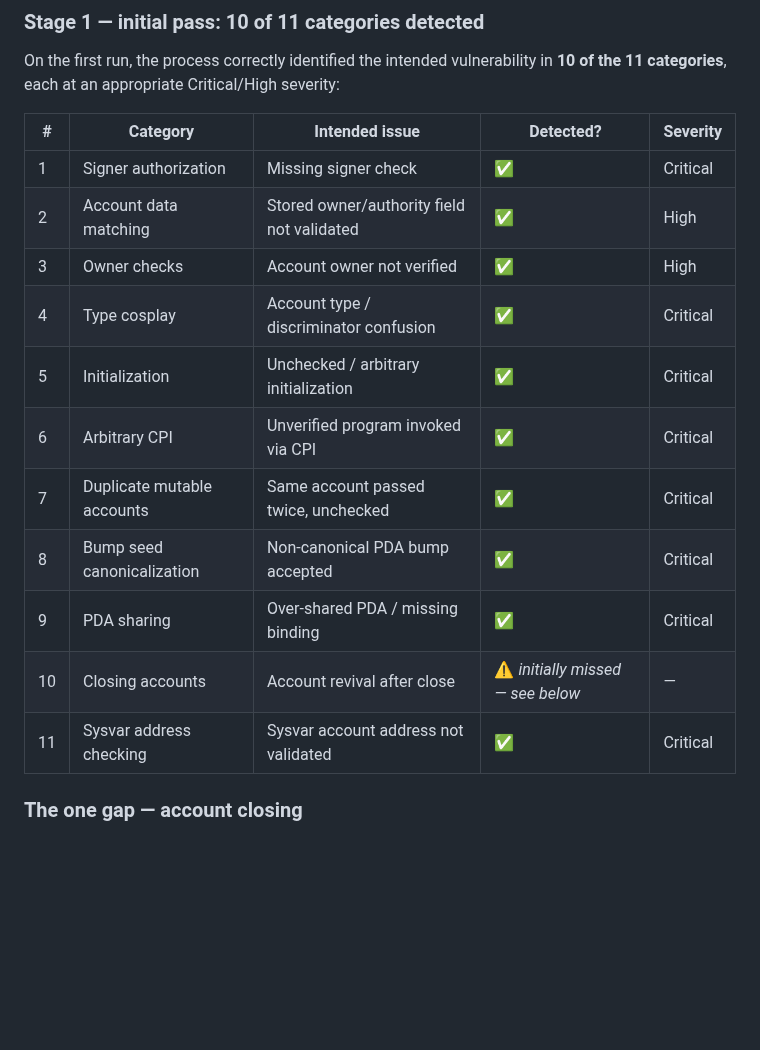
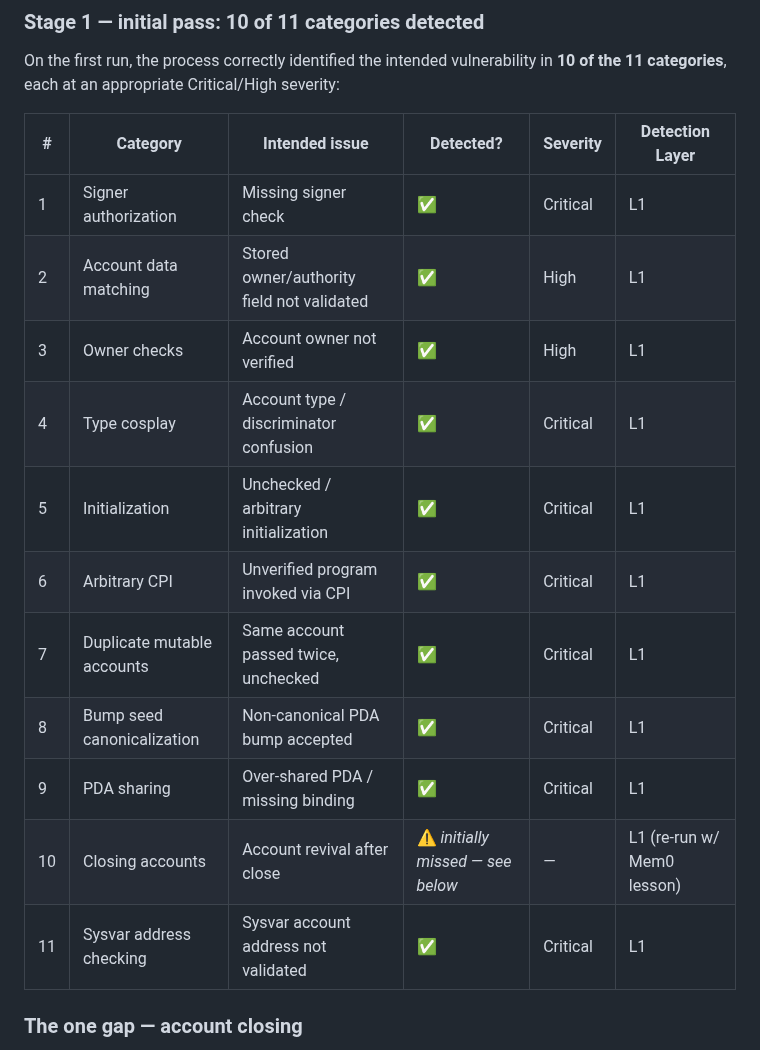
Before and after one commit to hanifjp/audit-reports, a Markdown page: practice-runs/sealevel-attacks-benchmark.md, the part around one of its changes. GitHub-like rendering; blank space fills up the shorter version.

```diff
--- a/practice-runs/sealevel-attacks-benchmark.md
+++ b/practice-runs/sealevel-attacks-benchmark.md
@@ -75,19 +75,19 @@ an artifact of a cut-off run. We call this out because distinguishing "analysed
 On the first run, the process correctly identified the intended vulnerability in **10 of the 11
 categories**, each at an appropriate Critical/High severity:
 
-| # | Category | Intended issue | Detected? | Severity |
-|---|----------|----------------|-----------|----------|
-| 1 | Signer authorization | Missing signer check | ✅ | Critical |
-| 2 | Account data matching | Stored owner/authority field not validated | ✅ | High |
-| 3 | Owner checks | Account owner not verified | ✅ | High |
-| 4 | Type cosplay | Account type / discriminator confusion | ✅ | Critical |
-| 5 | Initialization | Unchecked / arbitrary initialization | ✅ | Critical |
-| 6 | Arbitrary CPI | Unverified program invoked via CPI | ✅ | Critical |
-| 7 | Duplicate mutable accounts | Same account passed twice, unchecked | ✅ | Critical |
-| 8 | Bump seed canonicalization | Non-canonical PDA bump accepted | ✅ | Critical |
-| 9 | PDA sharing | Over-shared PDA / missing binding | ✅ | Critical |
-| 10 | Closing accounts | Account revival after close | ⚠️ *initially missed — see below* | — |
-| 11 | Sysvar address checking | Sysvar account address not validated | ✅ | Critical |
+| # | Category | Intended issue | Detected? | Severity | Detection Layer |
+|---|----------|----------------|-----------|----------|-----------------|
+| 1 | Signer authorization | Missing signer check | ✅ | Critical | L1 |
+| 2 | Account data matching | Stored owner/authority field not validated | ✅ | High | L1 |
+| 3 | Owner checks | Account owner not verified | ✅ | High | L1 |
+| 4 | Type cosplay | Account type / discriminator confusion | ✅ | Critical | L1 |
+| 5 | Initialization | Unchecked / arbitrary initialization | ✅ | Critical | L1 |
+| 6 | Arbitrary CPI | Unverified program invoked via CPI | ✅ | Critical | L1 |
+| 7 | Duplicate mutable accounts | Same account passed twice, unchecked | ✅ | Critical | L1 |
+| 8 | Bump seed canonicalization | Non-canonical PDA bump accepted | ✅ | Critical | L1 |
+| 9 | PDA sharing | Over-shared PDA / missing binding | ✅ | Critical | L1 |
+| 10 | Closing accounts | Account revival after close | ⚠️ *initially missed — see below* | — | L1 (re-run w/ Mem0 lesson) |
+| 11 | Sysvar address checking | Sysvar account address not validated | ✅ | Critical | L1 |
 
 ### The one gap — account closing
 
```
Also changed, not shown: other parts of practice-runs/sealevel-attacks-benchmark.md (+21 -0 lines).
